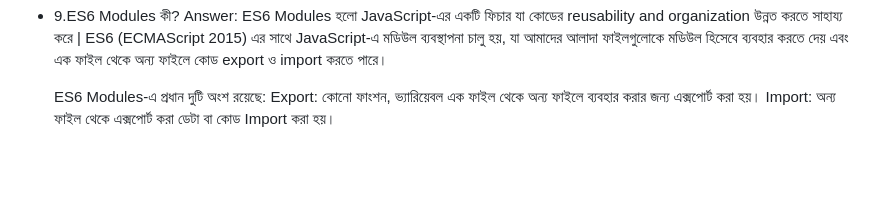
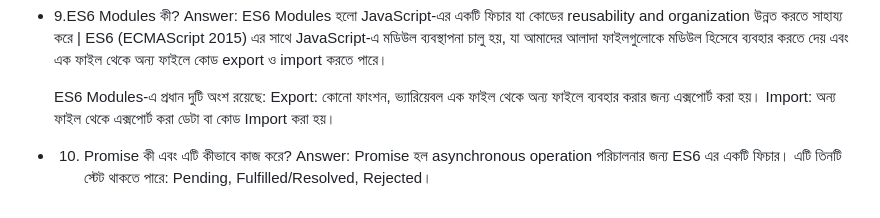
Before and after one commit to MukitHossen7/Interview-Basic-Question, a Markdown page: readme.md, the part around the change. Drawn GitHub-style; blank space fills up the shorter version.

Commit message:
Add explanation of Promises in JavaScript section of README.md

```diff
--- a/readme.md
+++ b/readme.md
@@ -111,3 +111,6 @@ HTML Tag হল কোডের সেই অংশ যা ব্রাউজা
   ES6 Modules-এ প্রধান দুটি অংশ রয়েছে:
   Export: কোনো ফাংশন, ভ্যারিয়েবল এক ফাইল থেকে অন্য ফাইলে ব্যবহার করার জন্য এক্সপোর্ট করা হয়।
   Import: অন্য ফাইল থেকে এক্সপোর্ট করা ডেটা বা কোড Import করা হয়।
+
+- 10. Promise কী এবং এটি কীভাবে কাজ করে?
+      Answer: Promise হল asynchronous operation পরিচালনার জন্য ES6 এর একটি ফিচার। এটি তিনটি স্টেট থাকতে পারে: Pending, Fulfilled/Resolved, Rejected।
```
